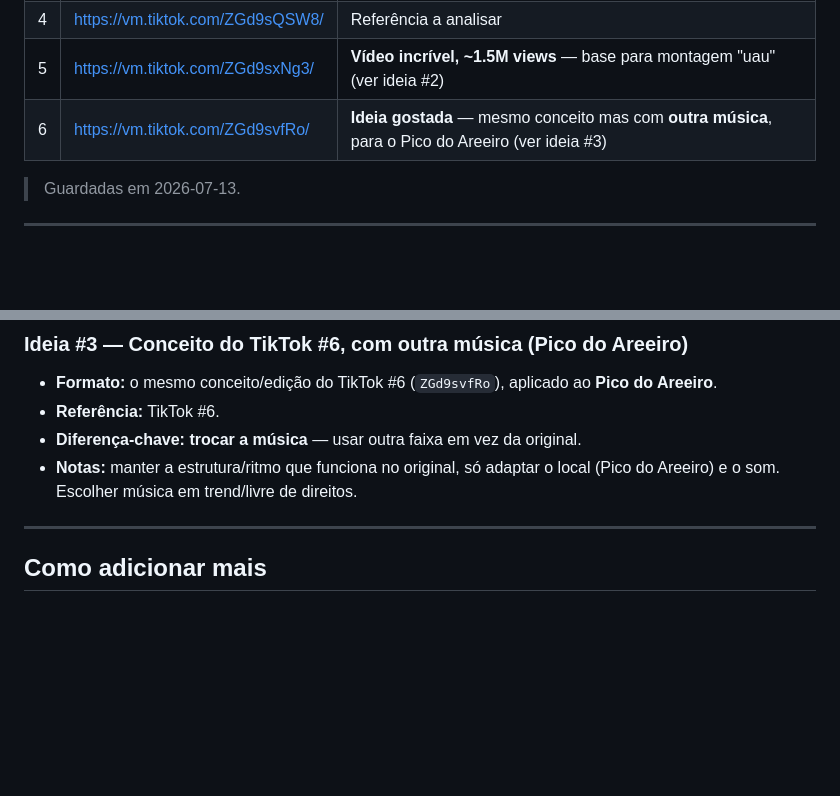
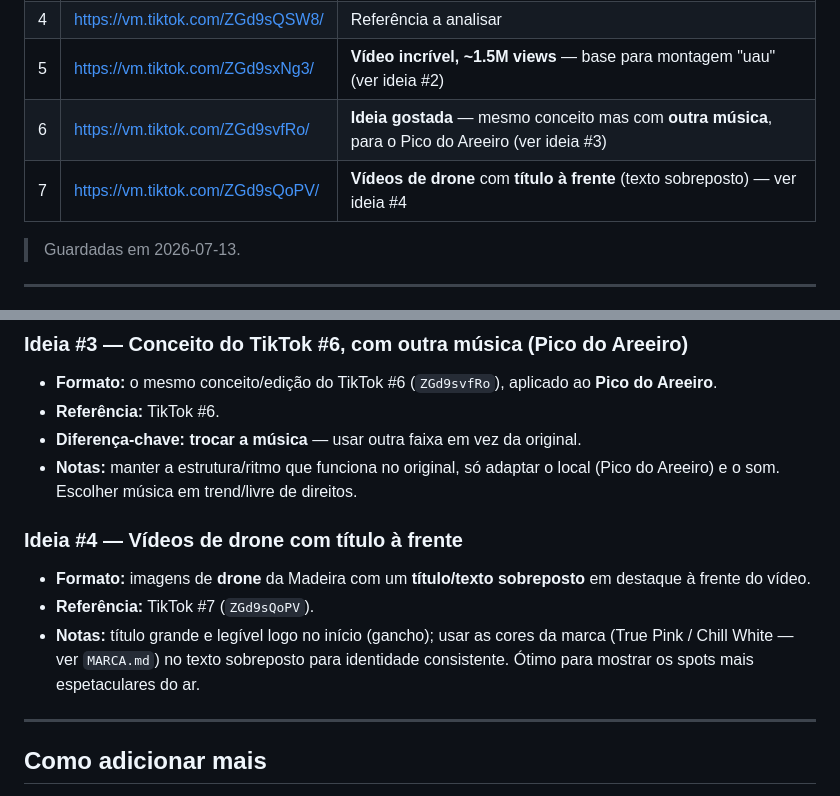
Before and after one commit to beyondmadeira/beyond-madeira-voucher-api, a Markdown page: viralpulse/IDEIAS.md, 2 parts joined by grey strips. Drawn GitHub-style; blank space fills up the shorter version.

Commit message:
docs(viralpulse): adiciona ref TikTok #7 e ideia #4 (vídeos de drone com título à frente)
Co-Authored-By: Claude Opus 4.8 <noreply@anthropic.com>
Claude-Session: https://claude.ai/code/session_016oqGgZ4Y7hkArVPnYTKEsb

```diff
--- a/viralpulse/IDEIAS.md
+++ b/viralpulse/IDEIAS.md
@@ -34,6 +34,7 @@ Banco de referências TikTok a analisar e ideias de vídeo concretas.
 | 4 | https://vm.tiktok.com/ZGd9sQSW8/ | Referência a analisar |
 | 5 | https://vm.tiktok.com/ZGd9sxNg3/ | **Vídeo incrível, ~1.5M views** — base para montagem "uau" (ver ideia #2) |
 | 6 | https://vm.tiktok.com/ZGd9svfRo/ | **Ideia gostada** — mesmo conceito mas com **outra música**, para o Pico do Areeiro (ver ideia #3) |
+| 7 | https://vm.tiktok.com/ZGd9sQoPV/ | **Vídeos de drone** com **título à frente** (texto sobreposto) — ver ideia #4 |
 
 > Guardadas em 2026-07-13.
 
@@ -64,6 +65,14 @@ Banco de referências TikTok a analisar e ideias de vídeo concretas.
 - **Notas:** manter a estrutura/ritmo que funciona no original, só adaptar o
   local (Pico do Areeiro) e o som. Escolher música em trend/livre de direitos.
 
+### Ideia #4 — Vídeos de drone com título à frente
+- **Formato:** imagens de **drone** da Madeira com um **título/texto sobreposto**
+  em destaque à frente do vídeo.
+- **Referência:** TikTok #7 (`ZGd9sQoPV`).
+- **Notas:** título grande e legível logo no início (gancho); usar as cores da
+  marca (True Pink / Chill White — ver `MARCA.md`) no texto sobreposto para
+  identidade consistente. Ótimo para mostrar os spots mais espetaculares do ar.
+
 ---
 
 ## Como adicionar mais
```
